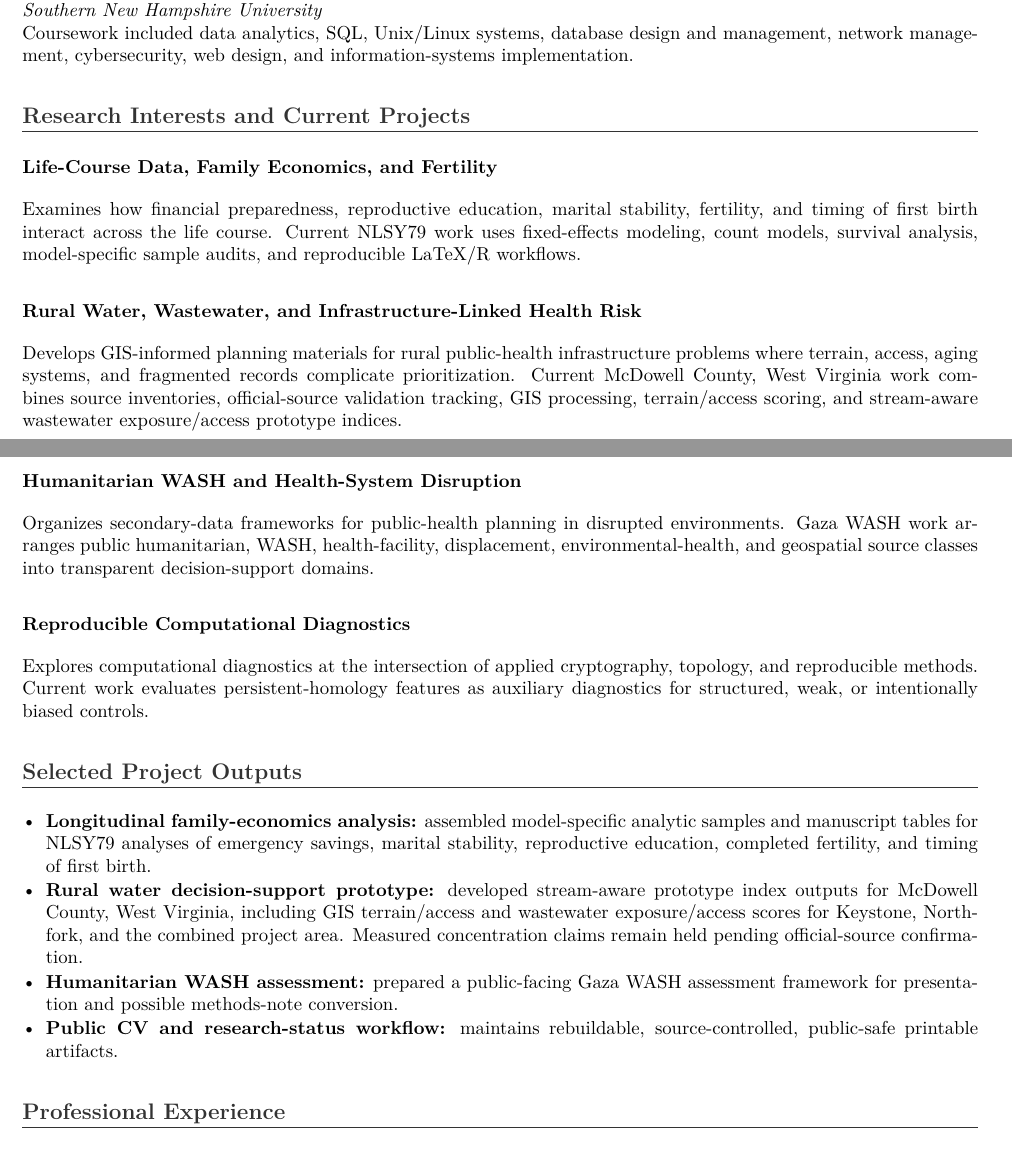
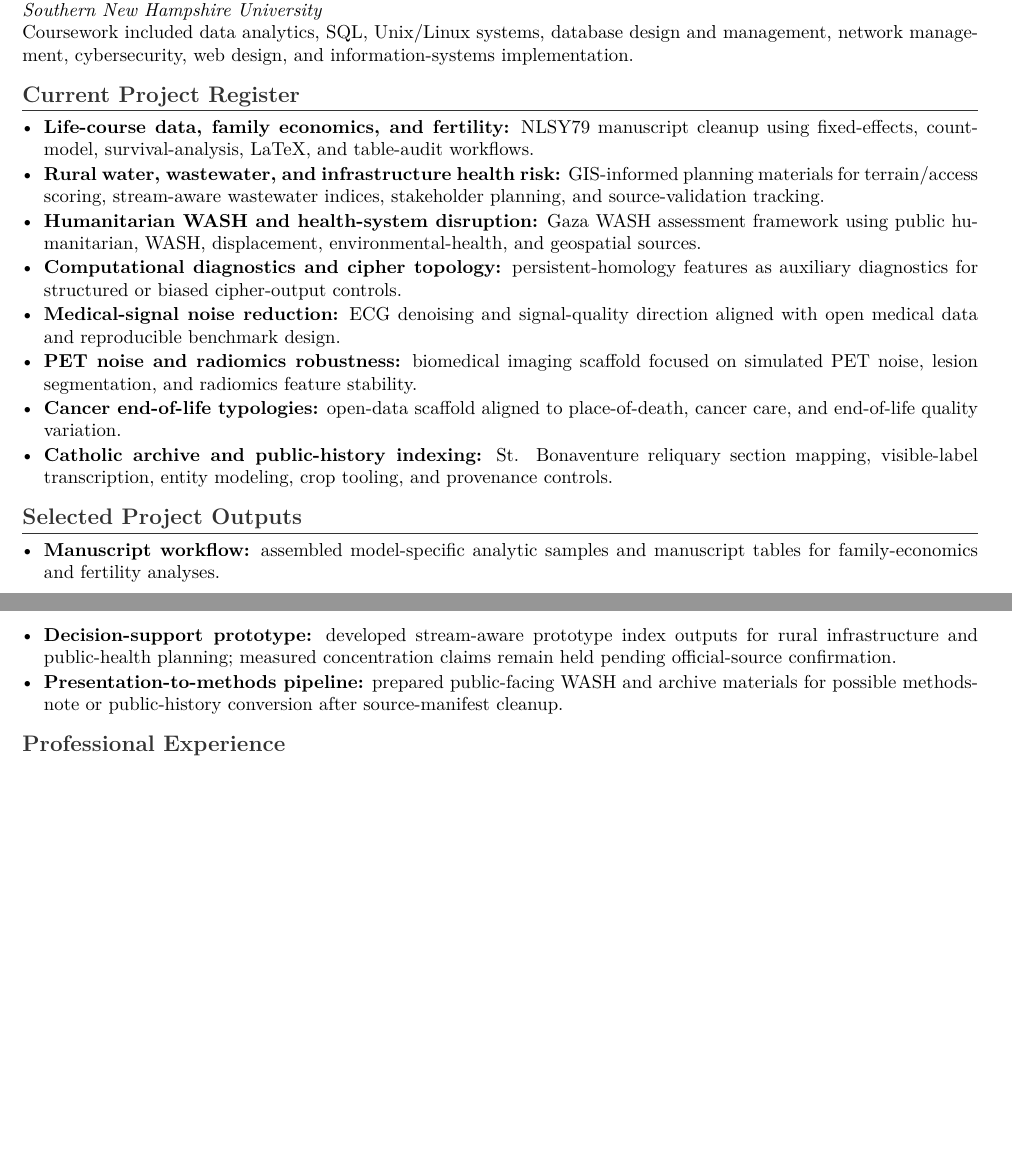
Before and after one commit to pskeffington/CV-Public-Facing, a LaTeX CV (cv/academic_cv_public.tex): two parts of pages 1 and 2 of 2, joined at a grey line, cut so that both start at the same text, the shorter picture padded with empty space. Compiled offline with pdfLaTeX.

Commit message:
Populate academic CV from shared project register

```diff
--- a/cv/academic_cv_public.tex
+++ b/cv/academic_cv_public.tex
@@ -11,10 +11,12 @@
 
 \definecolor{sectiongray}{gray}{0.20}
 \setlength{\parindent}{0pt}
-\setlength{\parskip}{4pt}
-\setlist[itemize]{leftmargin=1.25em, topsep=2pt, itemsep=1pt, parsep=0pt}
+\setlength{\parskip}{3pt}
+\setlist[itemize]{leftmargin=1.15em, topsep=2pt, itemsep=1pt, parsep=0pt}
 \titleformat{\section}{\large\bfseries\color{sectiongray}}{}{0em}{}[\titlerule]
 \titleformat{\subsection}{\normalsize\bfseries}{}{0em}{}
+\titlespacing*{\section}{0pt}{5pt}{2pt}
+\titlespacing*{\subsection}{0pt}{3pt}{1pt}
 
 \newcommand{\cvdate}[1]{\hfill {\small #1}}
 \newcommand{\cvrole}[2]{\textbf{#1}\cvdate{#2}\\}
@@ -54,26 +56,7 @@ Coursework included calculus, applied statistics, regression analysis, cryptolog
 \cvplace{Southern New Hampshire University}
 Coursework included data analytics, SQL, Unix/Linux systems, database design and management, network management, cybersecurity, web design, and information-systems implementation.
 
-\section*{Research Interests and Current Projects}
-\subsection*{Life-Course Data, Family Economics, and Fertility}
-Examines how financial preparedness, reproductive education, marital stability, fertility, and timing of first birth interact across the life course. Current NLSY79 work uses fixed-effects modeling, count models, survival analysis, model-specific sample audits, and reproducible LaTeX/R workflows.
-
-\subsection*{Rural Water, Wastewater, and Infrastructure-Linked Health Risk}
-Develops GIS-informed planning materials for rural public-health infrastructure problems where terrain, access, aging systems, and fragmented records complicate prioritization. Current McDowell County, West Virginia work combines source inventories, official-source validation tracking, GIS processing, terrain/access scoring, and stream-aware wastewater exposure/access prototype indices.
-
-\subsection*{Humanitarian WASH and Health-System Disruption}
-Organizes secondary-data frameworks for public-health planning in disrupted environments. Gaza WASH work arranges public humanitarian, WASH, health-facility, displacement, environmental-health, and geospatial source classes into transparent decision-support domains.
-
-\subsection*{Reproducible Computational Diagnostics}
-Explores computational diagnostics at the intersection of applied cryptography, topology, and reproducible methods. Current work evaluates persistent-homology features as auxiliary diagnostics for structured, weak, or intentionally biased controls.
-
-\section*{Selected Project Outputs}
-\begin{itemize}
-    \item \textbf{Longitudinal family-economics analysis:} assembled model-specific analytic samples and manuscript tables for NLSY79 analyses of emergency savings, marital stability, reproductive education, completed fertility, and timing of first birth.
-    \item \textbf{Rural water decision-support prototype:} developed stream-aware prototype index outputs for McDowell County, West Virginia, including GIS terrain/access and wastewater exposure/access scores for Keystone, Northfork, and the combined project area. Measured concentration claims remain held pending official-source confirmation.
-    \item \textbf{Humanitarian WASH assessment:} prepared a public-facing Gaza WASH assessment framework for presentation and possible methods-note conversion.
-    \item \textbf{Public CV and research-status workflow:} maintains rebuildable, source-controlled, public-safe printable artifacts.
-\end{itemize}
+\input{current_projects_public}
 
 \section*{Professional Experience}
 \cvrole{American Red Cross --- Regional Disaster Dispatcher}{2020--2022}
```
Also changed, not shown: cv/academic_cv_public.tex (2 more changed lines).
